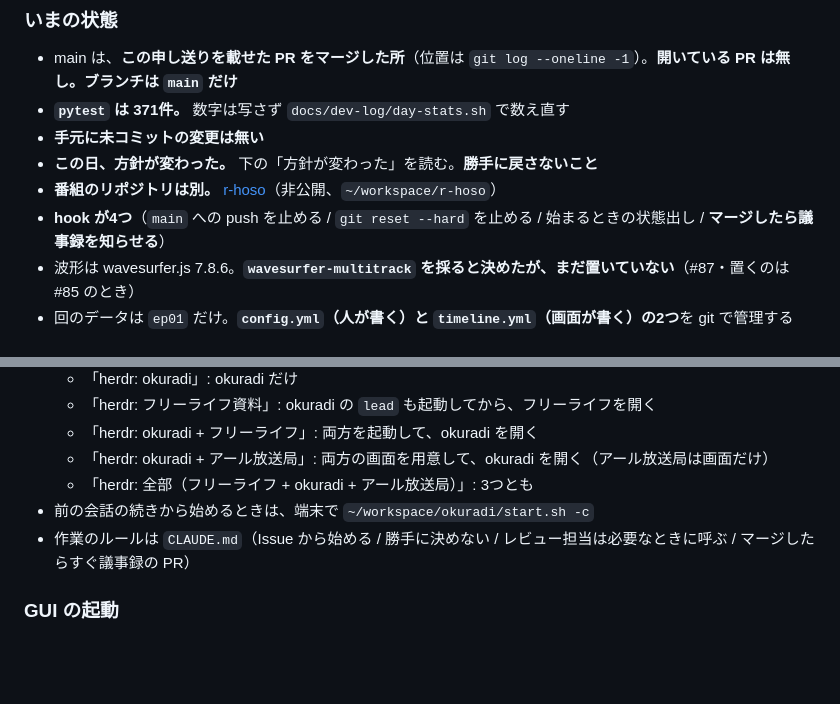
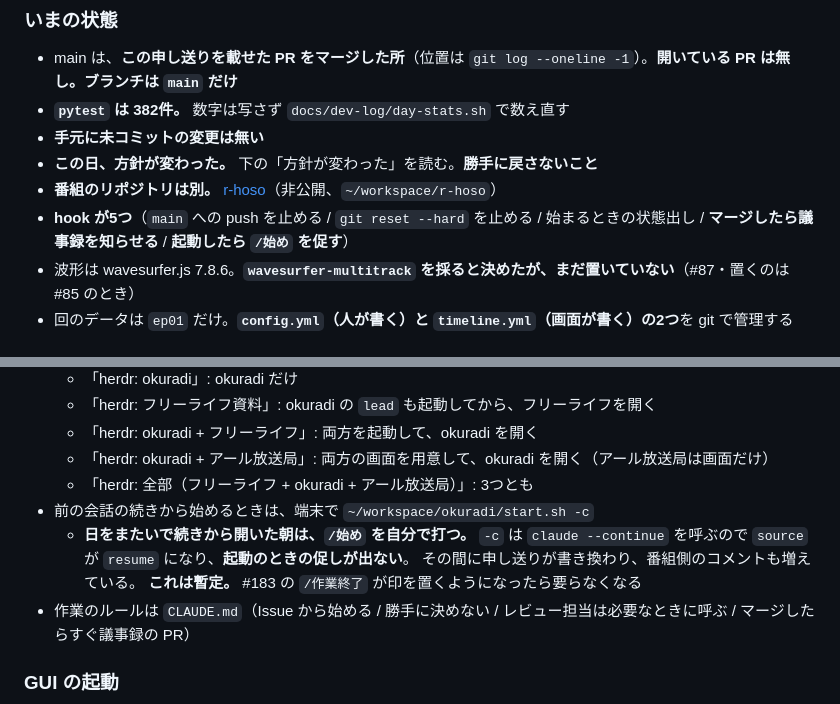
Before and after one commit to Bohemian1506/okuradi, a Markdown page: docs/handoff.md, 2 parts joined by grey strips. Drawn GitHub-style; blank space fills up the shorter version.

Commit message:
docs: 申し送りの古い数字を直し、続きから開いた朝の暫定を書く
- hook が4つ → 5つ、pytest 371件 → 382件。どちらもこの PR の変更で古くなった値
- 日をまたいで続きから開いた朝は `/始め` を自分で打つ、を足した

2つめは #181 の方針レビューで出た指摘への、いまできる対処。
`start.sh -c` は `claude --continue` を呼ぶので `source` が `resume` になり、
起動のときの促しが出ない（実測）。#183 の `/作業終了` が印を置くようになったら要らなくなる。

Co-Authored-By: Claude Opus 5 (1M context) <noreply@anthropic.com>

```diff
--- a/docs/handoff.md
+++ b/docs/handoff.md
@@ -10,11 +10,11 @@
 
 ### いまの状態
 - main は、**この申し送りを載せた PR をマージした所**（位置は `git log --oneline -1`）。**開いている PR は無し。ブランチは `main` だけ**
-- **`pytest` は 371件。** 数字は写さず `docs/dev-log/day-stats.sh` で数え直す
+- **`pytest` は 382件。** 数字は写さず `docs/dev-log/day-stats.sh` で数え直す
 - **手元に未コミットの変更は無い**
 - **この日、方針が変わった。** 下の「方針が変わった」を読む。**勝手に戻さないこと**
 - **番組のリポジトリは別。** [r-hoso](https://github.com/Bohemian1506/r-hoso)（非公開、`~/workspace/r-hoso`）
-- **hook が4つ**（`main` への push を止める / `git reset --hard` を止める / 始まるときの状態出し / **マージしたら議事録を知らせる**）
+- **hook が5つ**（`main` への push を止める / `git reset --hard` を止める / 始まるときの状態出し / **マージしたら議事録を知らせる** / **起動したら `/始め` を促す**）
 - 波形は wavesurfer.js 7.8.6。**`wavesurfer-multitrack` を採ると決めたが、まだ置いていない**（#87・置くのは #85 のとき）
 - 回のデータは `ep01` だけ。**`config.yml`（人が書く）と `timeline.yml`（画面が書く）の2つ**を git で管理する
 
@@ -170,6 +170,10 @@
   - 「herdr: okuradi + アール放送局」: 両方の画面を用意して、okuradi を開く（アール放送局は画面だけ）
   - 「herdr: 全部（フリーライフ + okuradi + アール放送局）」: 3つとも
 - 前の会話の続きから始めるときは、端末で `~/workspace/okuradi/start.sh -c`
+  - **日をまたいで続きから開いた朝は、`/始め` を自分で打つ。**
+    `-c` は `claude --continue` を呼ぶので `source` が `resume` になり、**起動のときの促しが出ない**。
+    その間に申し送りが書き換わり、番組側のコメントも増えている。
+    **これは暫定。** #183 の `/作業終了` が印を置くようになったら要らなくなる
 - 作業のルールは `CLAUDE.md`（Issue から始める / 勝手に決めない / レビュー担当は必要なときに呼ぶ / マージしたらすぐ議事録の PR）
 
 ### GUI の起動
```
